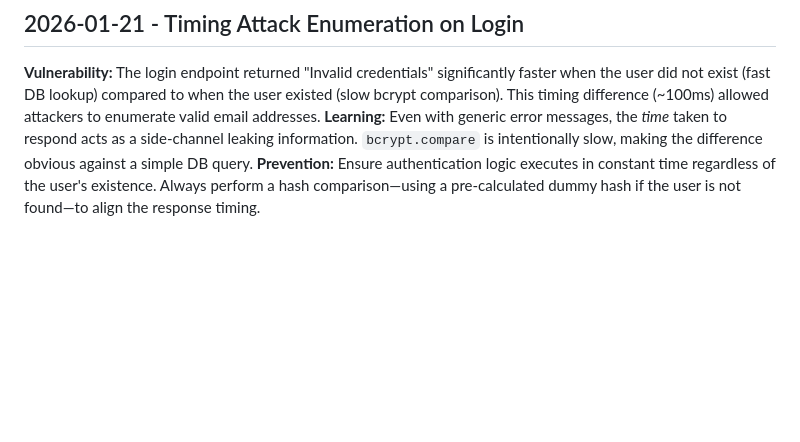
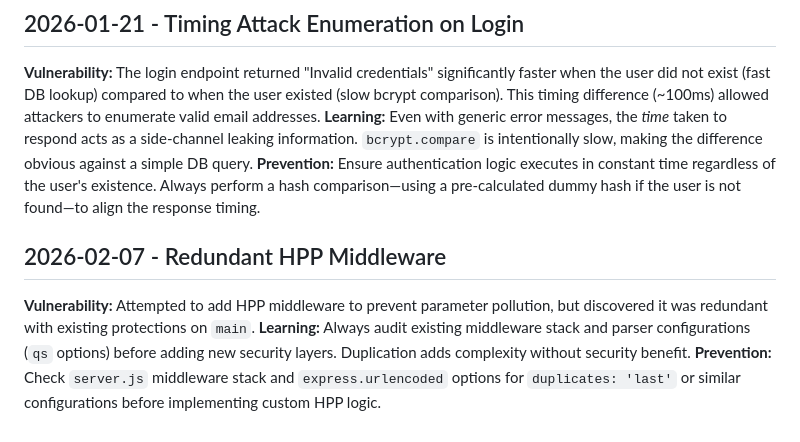
Before and after one commit to Kuldeep2822k/aqua-ai, a Markdown page: .jules/sentinel.md, the part around the change. Rendered like a GitHub page; blank space fills up the shorter version.

Commit message:
docs: record HPP redundancy learning
Add entry to sentinel journal documenting the redundancy of HPP middleware.
This commit acknowledges the revert and closes the PR with a documented learning.

Co-authored-by: Kuldeep2822k <133520652+Kuldeep2822k@users.noreply.github.com>

```diff
--- a/.jules/sentinel.md
+++ b/.jules/sentinel.md
@@ -29,3 +29,9 @@
 **Vulnerability:** The login endpoint returned "Invalid credentials" significantly faster when the user did not exist (fast DB lookup) compared to when the user existed (slow bcrypt comparison). This timing difference (~100ms) allowed attackers to enumerate valid email addresses.
 **Learning:** Even with generic error messages, the _time_ taken to respond acts as a side-channel leaking information. `bcrypt.compare` is intentionally slow, making the difference obvious against a simple DB query.
 **Prevention:** Ensure authentication logic executes in constant time regardless of the user's existence. Always perform a hash comparison—using a pre-calculated dummy hash if the user is not found—to align the response timing.
+
+## 2026-02-07 - Redundant HPP Middleware
+
+**Vulnerability:** Attempted to add HPP middleware to prevent parameter pollution, but discovered it was redundant with existing protections on `main`.
+**Learning:** Always audit existing middleware stack and parser configurations (`qs` options) before adding new security layers. Duplication adds complexity without security benefit.
+**Prevention:** Check `server.js` middleware stack and `express.urlencoded` options for `duplicates: 'last'` or similar configurations before implementing custom HPP logic.
```
